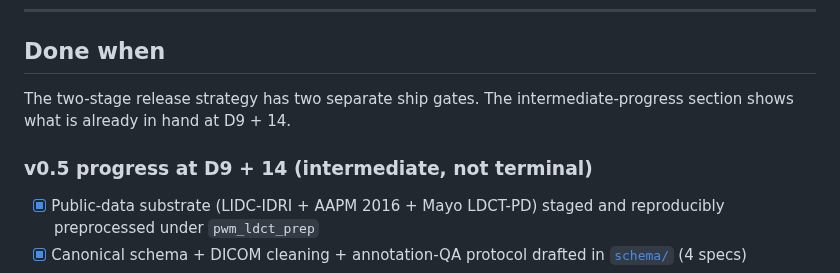
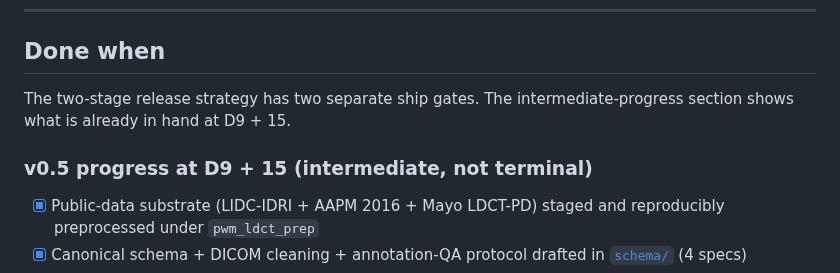
Before and after one commit to integritynoble/low_dose_CT, a Markdown page: WS-1_dataset/README.md, the part around one of its changes. Rendered like a GitHub page.

```diff
--- a/WS-1_dataset/README.md
+++ b/WS-1_dataset/README.md
@@ -99,9 +99,9 @@ The critical-path leg for **v0.5** is now GPU access and the radiologist top-up
 
 ## Done when
 
-The two-stage release strategy has two separate ship gates. The intermediate-progress section shows what is already in hand at D9 + 14.
+The two-stage release strategy has two separate ship gates. The intermediate-progress section shows what is already in hand at D9 + 15.
 
-### v0.5 progress at D9 + 14 (intermediate, not terminal)
+### v0.5 progress at D9 + 15 (intermediate, not terminal)
 
 - [x] Public-data substrate (LIDC-IDRI + AAPM 2016 + Mayo LDCT-PD) staged and reproducibly preprocessed under `pwm_ldct_prep`
 - [x] Canonical schema + DICOM cleaning + annotation-QA protocol drafted in [`schema/`](schema/) (4 specs)
```
Also changed, not shown: other parts of WS-1_dataset/README.md (+2 -2 lines).
